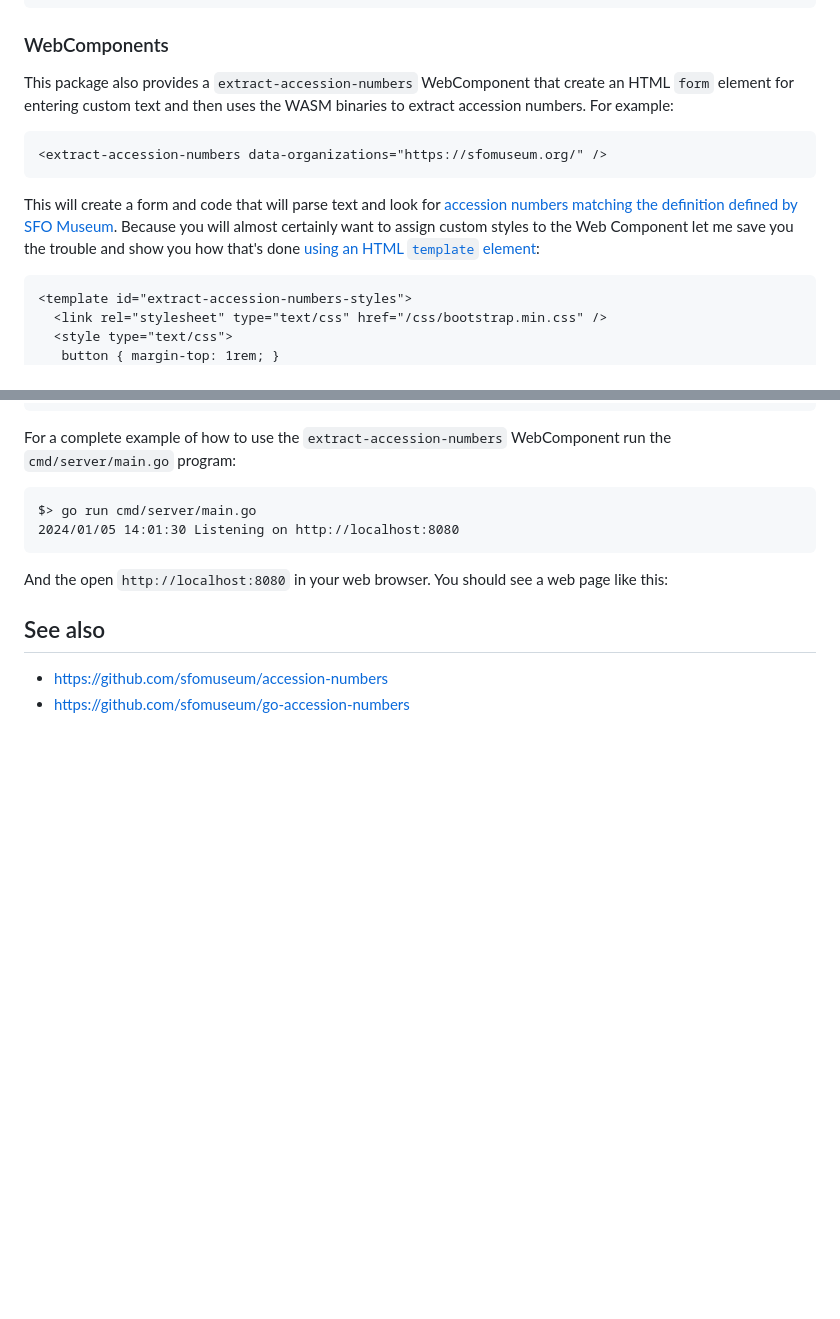
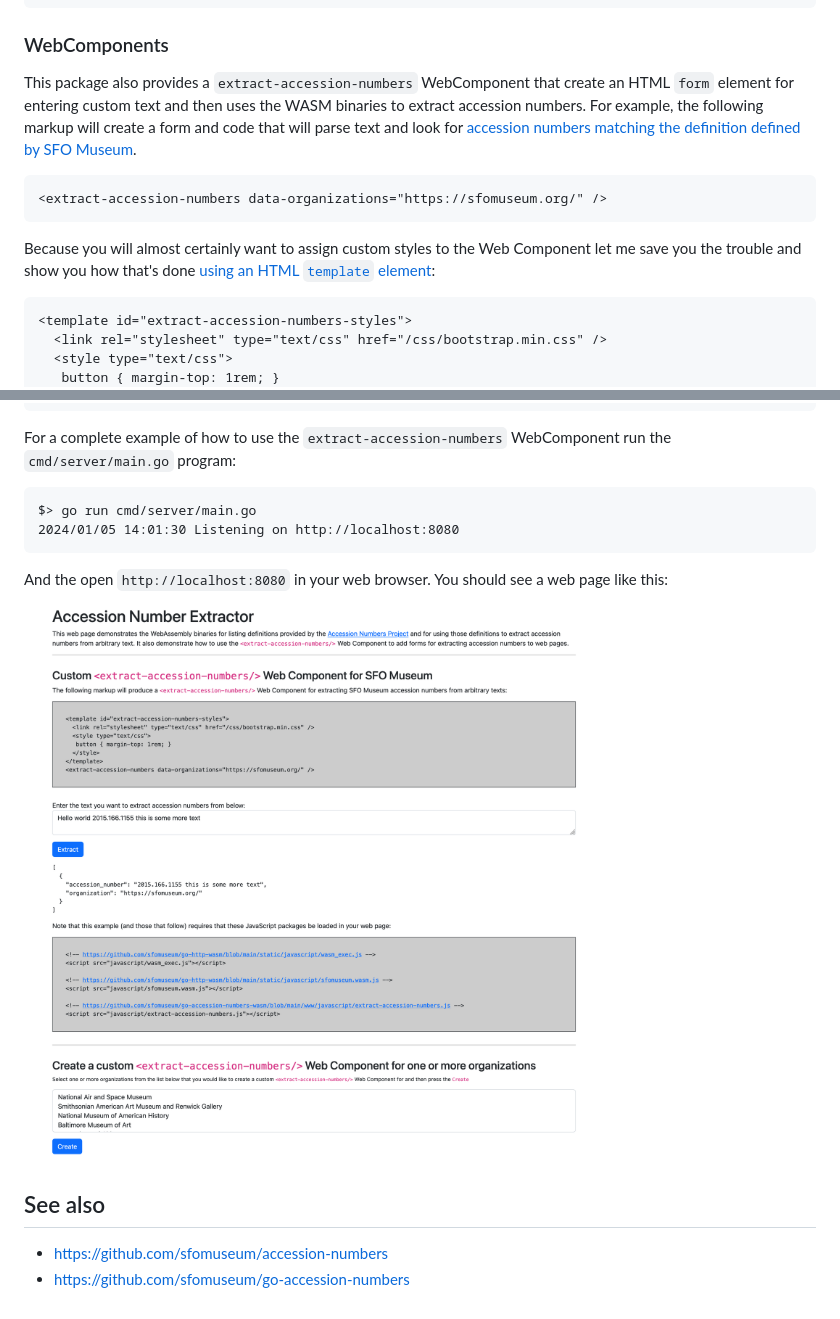
Before and after one commit to sfomuseum/go-accession-numbers-wasm, a Markdown page: README.md, 2 parts joined by grey strips. GitHub-like rendering; pictures changed too: docs/images/server.png (added); blank space fills up the shorter version.

Commit message:
images

````diff
--- a/README.md
+++ b/README.md
@@ -184,13 +184,13 @@ $> wasmtime www/wasip/definitions.wasm | jq .[].organization_name
 
 ### WebComponents
 
-This package also provides a `extract-accession-numbers` WebComponent that create an HTML `form` element for entering custom text and then uses the WASM binaries to extract accession numbers. For example:
+This package also provides a `extract-accession-numbers` WebComponent that create an HTML `form` element for entering custom text and then uses the WASM binaries to extract accession numbers. For example, the following markup will create a form and code that will parse text and look for [accession numbers matching the definition defined by SFO Museum](https://github.com/sfomuseum/accession-numbers/blob/main/data/sfomuseum.org.json).
 
 ```
 <extract-accession-numbers data-organizations="https://sfomuseum.org/" />
 ```
 
-This will create a form and code that will parse text and look for [accession numbers matching the definition defined by SFO Museum](https://github.com/sfomuseum/accession-numbers/blob/main/data/sfomuseum.org.json). Because you will almost certainly want to assign custom styles to the Web Component let me save you the trouble and show you how that's done [using an HTML `template` element](https://developer.mozilla.org/en-US/docs/Web/API/Web_components/Using_templates_and_slots):
+Because you will almost certainly want to assign custom styles to the Web Component let me save you the trouble and show you how that's done [using an HTML `template` element](https://developer.mozilla.org/en-US/docs/Web/API/Web_components/Using_templates_and_slots):
 
 ```
 <template id="extract-accession-numbers-styles">
@@ -211,6 +211,8 @@ $> go run cmd/server/main.go
 
 And the open `http://localhost:8080` in your web browser. You should see a web page like this:
 
+![](docs/images/server.png)
+
 ## See also
 
 * https://github.com/sfomuseum/accession-numbers
````
